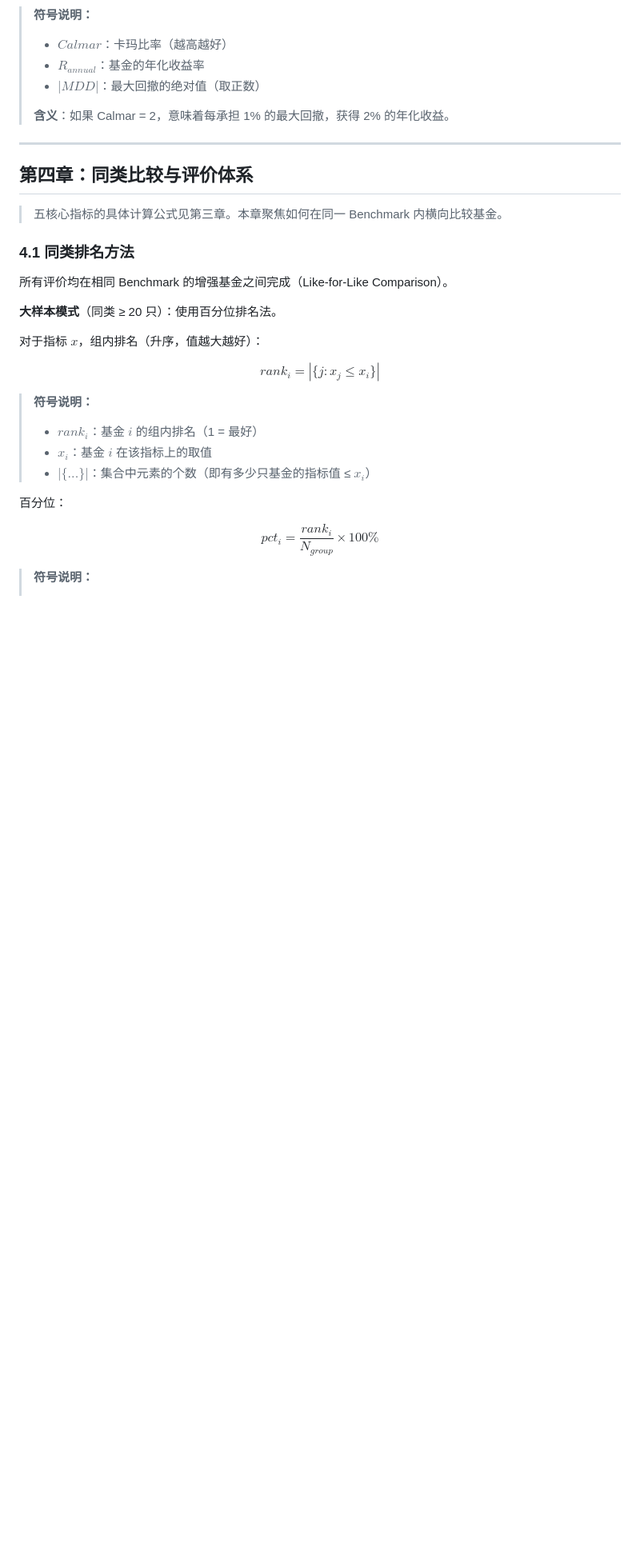
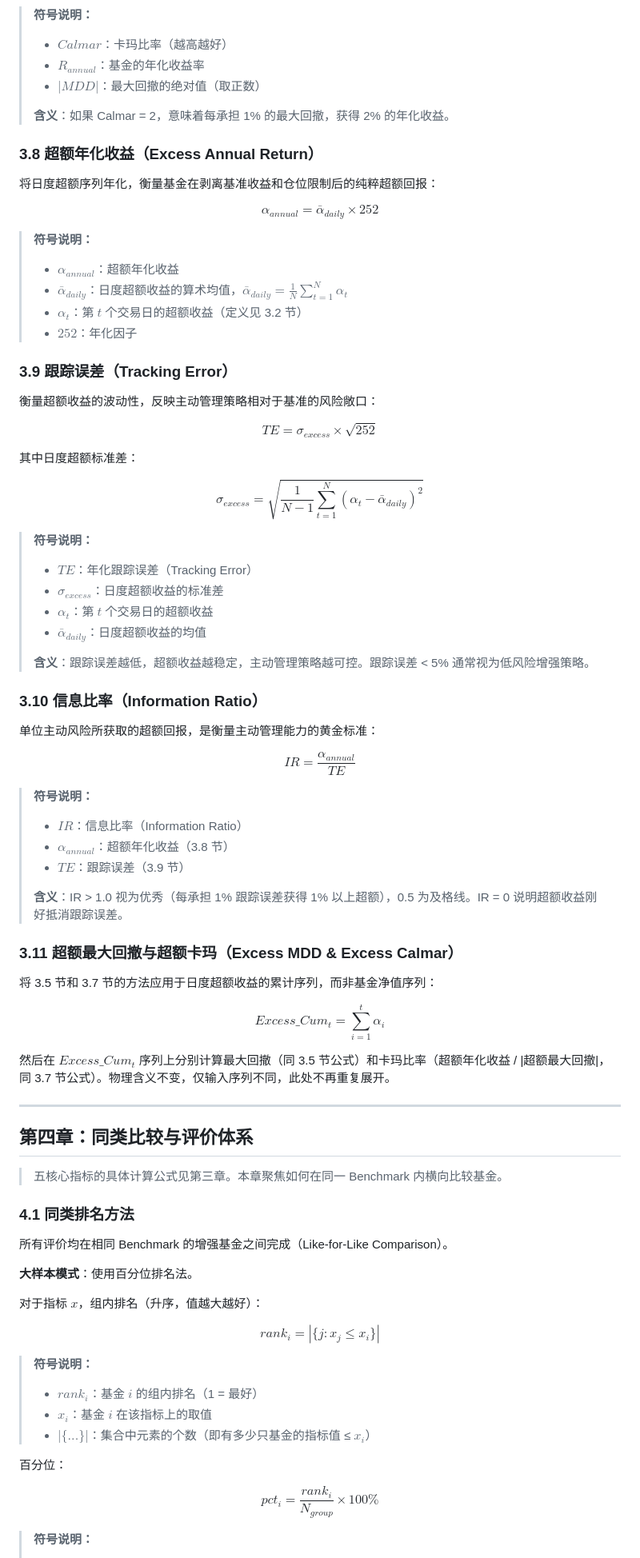
Before and after one commit to Cleo-Zou/Quantitative-Research-System, a Markdown page: docs/project_report.md, the part around one of its changes. Shown at 80% size. GitHub-like rendering; blank space fills up the shorter version.

```diff
--- a/docs/project_report.md
+++ b/docs/project_report.md
@@ -212,6 +212,57 @@ $$Calmar = \frac{R_{annual}}{|MDD|}$$
 >
 > **含义**：如果 Calmar = 2，意味着每承担 1% 的最大回撤，获得 2% 的年化收益。
 
+### 3.8 超额年化收益（Excess Annual Return）
+
+将日度超额序列年化，衡量基金在剥离基准收益和仓位限制后的纯粹超额回报：
+
+$$\alpha_{annual} = \bar{\alpha}_{daily} \times 252$$
+
+> **符号说明：**
+> - $\alpha_{annual}$：超额年化收益
+> - $\bar{\alpha}_{daily}$：日度超额收益的算术均值，$\bar{\alpha}_{daily} = \frac{1}{N}\sum_{t=1}^{N} \alpha_t$
+> - $\alpha_t$：第 $t$ 个交易日的超额收益（定义见 3.2 节）
+> - $252$：年化因子
+
+### 3.9 跟踪误差（Tracking Error）
+
+衡量超额收益的波动性，反映主动管理策略相对于基准的风险敞口：
+
+$$TE = \sigma_{excess} \times \sqrt{252}$$
+
+其中日度超额标准差：
+
+$$\sigma_{excess} = \sqrt{ \frac{1}{N-1} \sum_{t=1}^{N} (\alpha_t - \bar{\alpha}_{daily})^2 }$$
+
+> **符号说明：**
+> - $TE$：年化跟踪误差（Tracking Error）
+> - $\sigma_{excess}$：日度超额收益的标准差
+> - $\alpha_t$：第 $t$ 个交易日的超额收益
+> - $\bar{\alpha}_{daily}$：日度超额收益的均值
+>
+> **含义**：跟踪误差越低，超额收益越稳定，主动管理策略越可控。跟踪误差 < 5% 通常视为低风险增强策略。
+
+### 3.10 信息比率（Information Ratio）
+
+单位主动风险所获取的超额回报，是衡量主动管理能力的黄金标准：
+
+$$IR = \frac{\alpha_{annual}}{TE}$$
+
+> **符号说明：**
+> - $IR$：信息比率（Information Ratio）
+> - $\alpha_{annual}$：超额年化收益（3.8 节）
+> - $TE$：跟踪误差（3.9 节）
+>
+> **含义**：IR > 1.0 视为优秀（每承担 1% 跟踪误差获得 1% 以上超额），0.5 为及格线。IR = 0 说明超额收益刚好抵消跟踪误差。
+
+### 3.11 超额最大回撤与超额卡玛（Excess MDD & Excess Calmar）
+
+将 3.5 节和 3.7 节的方法应用于日度超额收益的累计序列，而非基金净值序列：
+
+$$Excess\_Cum_t = \sum_{i=1}^{t} \alpha_i$$
+
+然后在 $Excess\_Cum_t$ 序列上分别计算最大回撤（同 3.5 节公式）和卡玛比率（超额年化收益 / |超额最大回撤|，同 3.7 节公式）。物理含义不变，仅输入序列不同，此处不再重复展开。
+
 ---
 
 ## 第四章：同类比较与评价体系
@@ -222,7 +273,7 @@ $$Calmar = \frac{R_{annual}}{|MDD|}$$
 
 所有评价均在相同 Benchmark 的增强基金之间完成（Like-for-Like Comparison）。
 
-**大样本模式**（同类 ≥ 20 只）：使用百分位排名法。
+**大样本模式**：使用百分位排名法。
 
 对于指标 $x$，组内排名（升序，值越大越好）：
 
```
Also changed, not shown: other parts of docs/project_report.md (+20 -37 lines).
